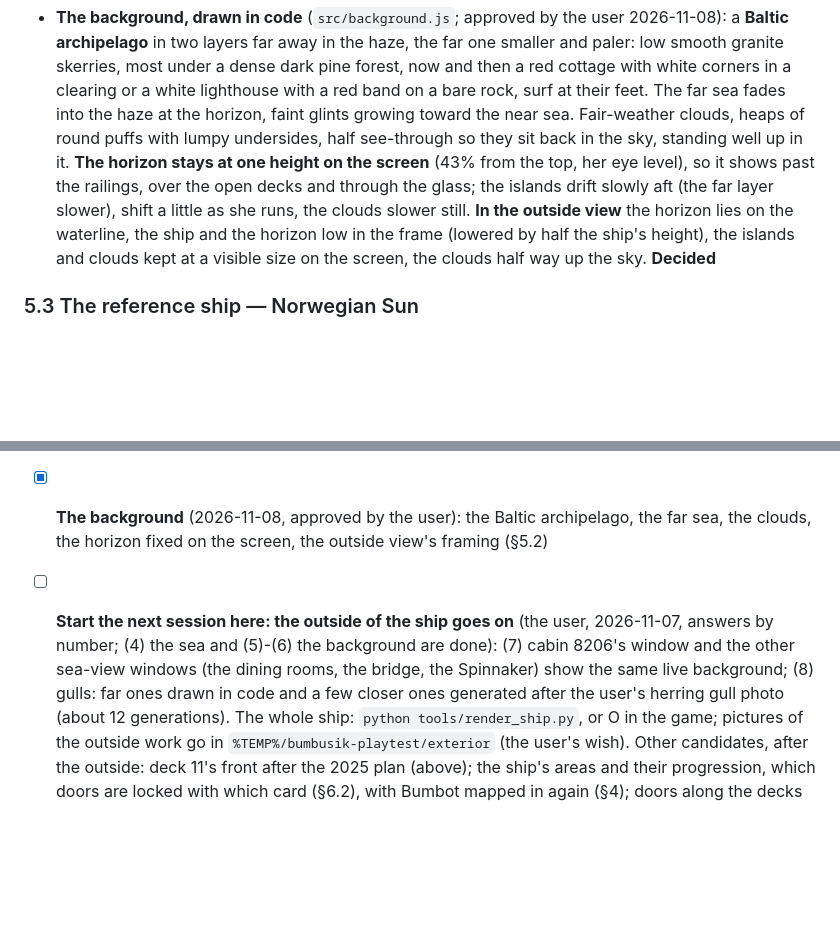
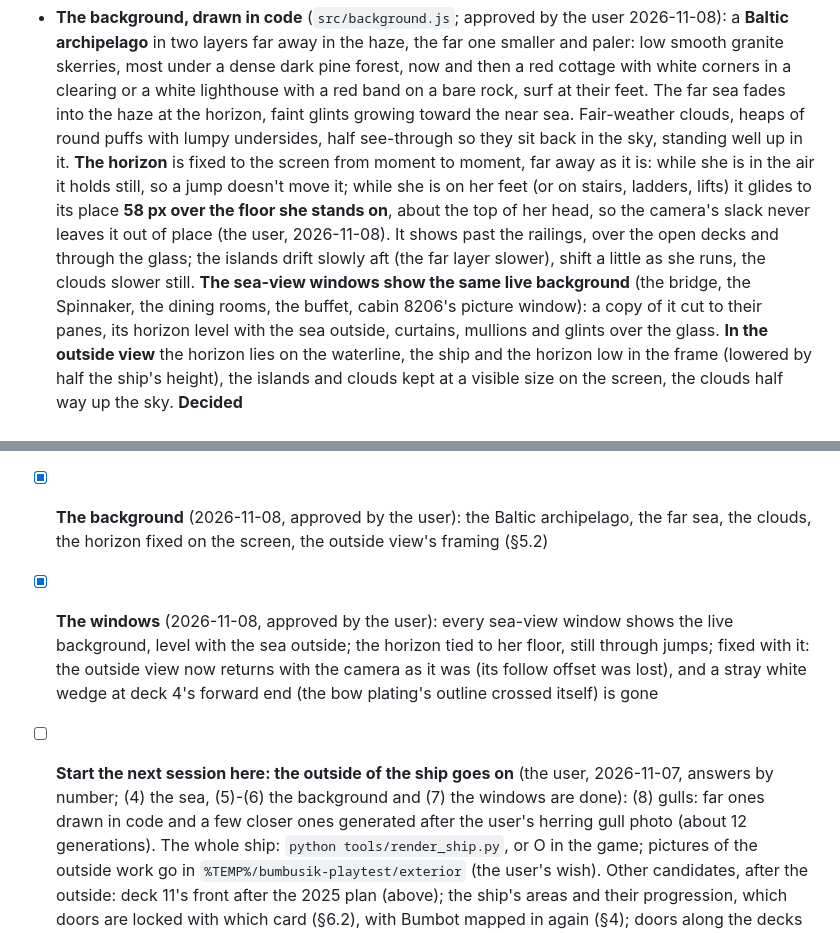
Before and after one commit to ramzesich/mysterious_female, a Markdown page: GAME_DESIGN.md, 2 parts joined by grey strips. Drawn GitHub-style; blank space fills up the shorter version.

```diff
--- a/GAME_DESIGN.md
+++ b/GAME_DESIGN.md
@@ -329,10 +329,15 @@ there; they only remind her he's on board.
   white corners in a clearing or a white lighthouse with a red band on a bare rock, surf at their
   feet. The far sea fades into the haze at the horizon, faint glints growing toward the near sea.
   Fair-weather clouds, heaps of round puffs with lumpy undersides, half see-through so they sit
-  back in the sky, standing well up in it. **The horizon stays at one height on the screen** (43%
-  from the top, her eye level), so it shows past the railings, over the open decks and through the
+  back in the sky, standing well up in it. **The horizon** is fixed to the screen from moment to
+  moment, far away as it is: while she is in the air it holds still, so a jump doesn't move it;
+  while she is on her feet (or on stairs, ladders, lifts) it glides to its place **58 px over the
+  floor she stands on**, about the top of her head, so the camera's slack never leaves it out of
+  place (the user, 2026-11-08). It shows past the railings, over the open decks and through the
   glass; the islands drift slowly aft (the far layer slower), shift a little as she runs, the
-  clouds slower still. **In the outside view** the horizon lies on the waterline, the ship and the
+  clouds slower still. **The sea-view windows show the same live background** (the bridge, the
+  Spinnaker, the dining rooms, the buffet, cabin 8206's picture window): a copy of it cut to their
+  panes, its horizon level with the sea outside, curtains, mullions and glints over the glass. **In the outside view** the horizon lies on the waterline, the ship and the
   horizon low in the frame (lowered by half the ship's height), the islands and clouds kept at a
   visible size on the screen, the clouds half way up the sky. **Decided**
 
@@ -1156,10 +1161,13 @@ Nothing blocks the start of the build. These get settled along the way:
       fall (`LONG_FALL_MARGIN` 56, was 24: the user fell through at deck 9's stern)
 - [x] **The background** (2026-11-08, approved by the user): the Baltic archipelago, the far sea,
       the clouds, the horizon fixed on the screen, the outside view's framing (§5.2)
+- [x] **The windows** (2026-11-08, approved by the user): every sea-view window shows the live
+      background, level with the sea outside; the horizon tied to her floor, still through jumps;
+      fixed with it: the outside view now returns with the camera as it was (its follow offset was
+      lost), and a stray white wedge at deck 4's forward end (the bow plating's outline crossed
+      itself) is gone
 - [ ] **Start the next session here: the outside of the ship goes on** (the user, 2026-11-07,
-      answers by number; (4) the sea and (5)-(6) the background are done): (7) cabin
-      8206's window and the other sea-view windows (the dining rooms, the bridge, the Spinnaker)
-      show the same live background; (8) gulls: far ones drawn in code and a few closer ones
+      answers by number; (4) the sea, (5)-(6) the background and (7) the windows are done): (8) gulls: far ones drawn in code and a few closer ones
       generated after the user's herring gull photo (about 12 generations). The whole ship:
       `python tools/render_ship.py`, or O in the game; pictures of the outside work go in
       `%TEMP%/bumbusik-playtest/exterior` (the user's wish). Other candidates, after the outside: deck
```
Also changed, not shown: CLAUDE.md (+11 -1 lines), assets/ship/cabin-8206.png, 4 other files.
